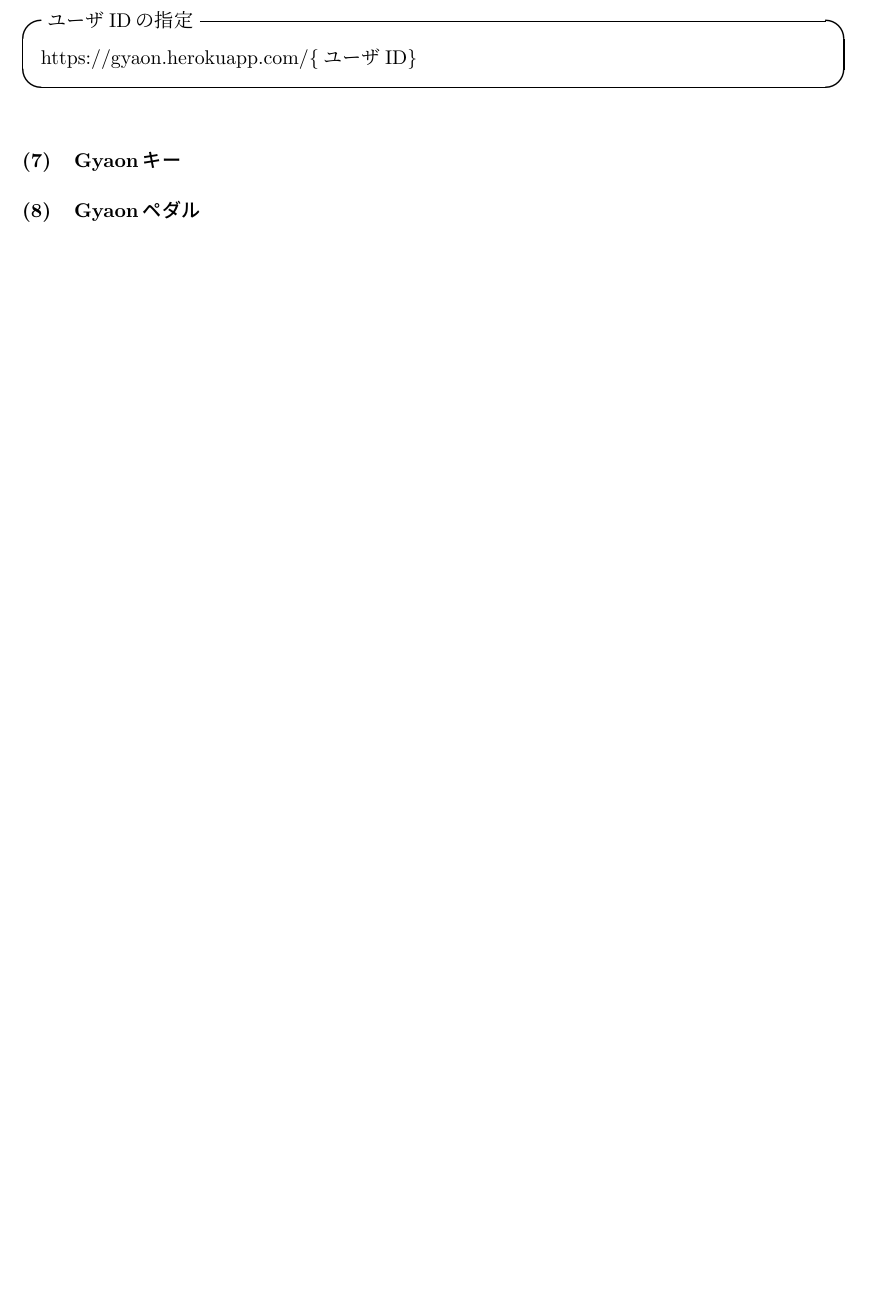
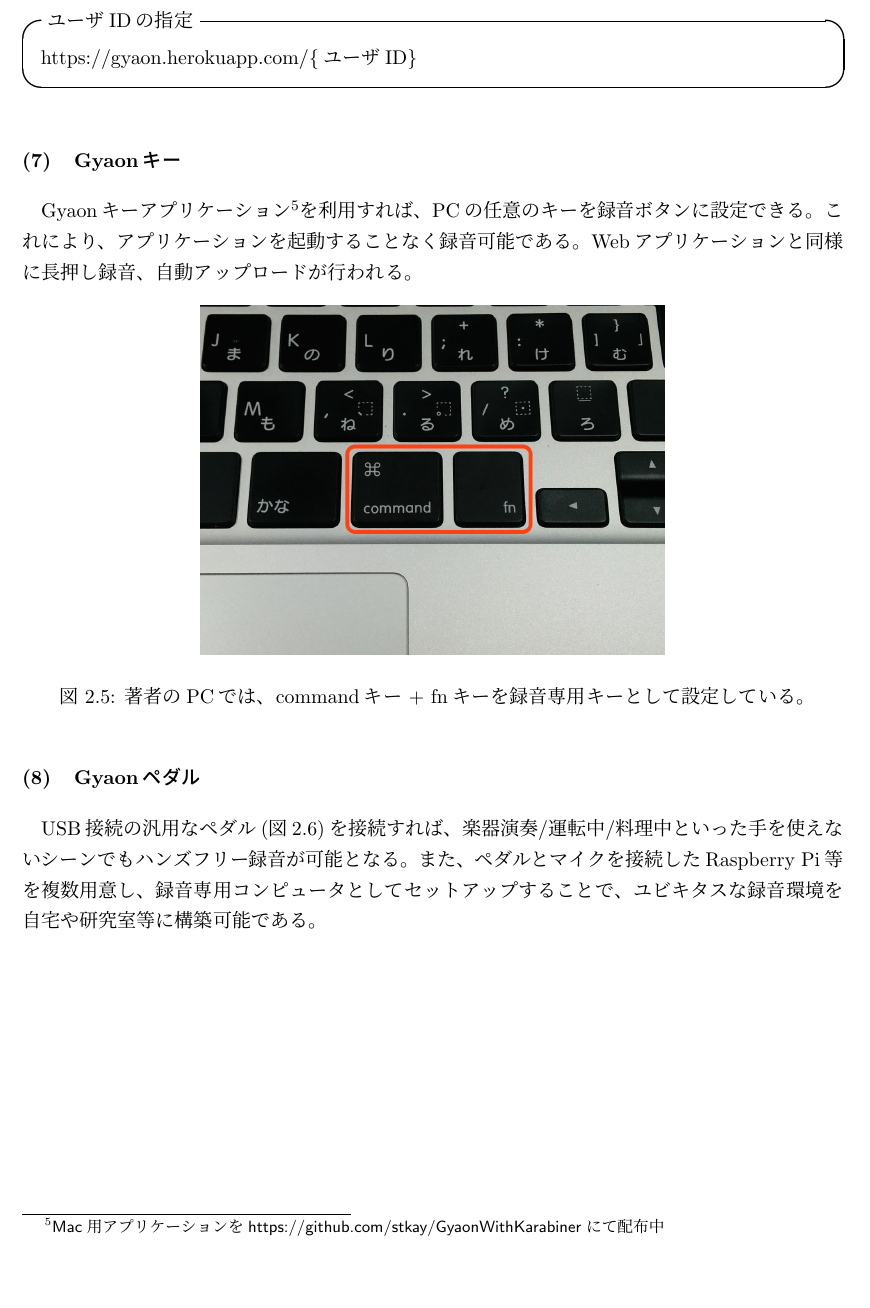
Before and after one commit to isSatake/GraduationThesis, a LaTeX thesis (main.tex, which reads 02.tex): part of page 13 of 23 before the commit and part of page 13 of 24 after it, cut so that both start at the same text, the shorter picture padded with empty space. Compiled offline with pLaTeX and dvipdfmx.

Commit message:
利用例 WIP

```diff
--- a/02.tex
+++ b/02.tex
@@ -96,15 +96,22 @@
 \end{itembox}
 
 \subsubsection{Gyaonキー}
-%PCの任意のキーをGyaonキーに割り当てる
-%録音ボタンにしてしまう
-%Gyaonキー\footnote{\textsf{Mac用アプリケーションをhttps://github.com/stkay/GyaonWithKarabinerにて配布中}}
-%を利用すれば、アプリケーションを起動することなく録音可能である。
-%PCの任意のキーを録音ボタンと同じように使うことができる
-%長押し録音、即アップロード
-%⌘+FNの画像
+Gyaonキーアプリケーション\footnote{\textsf{Mac用アプリケーションをhttps://github.com/stkay/GyaonWithKarabinerにて配布中}}
+を利用すれば、PCの任意のキーを録音ボタンに設定できる。
+これにより、アプリケーションを起動することなく録音可能である。
+Webアプリケーションと同様に長押し録音、自動アップロードが行われる。
+%キーボードじゃなくて、他の汎用なボタンでもいいよね
+
+\begin{figure}[H]
+\centering
+\includegraphics[width=9cm]{images/key.png}
+\caption{著者のPCでは、commandキー + fnキーを録音専用キーとして設定している。}
+\label{key}
+\end{figure}
 
 \subsubsection{Gyaonペダル}
-%Gyaonキーと同じように、
-%PCすら不要
+USB接続の汎用なペダル(図\ref{pedal})を接続すれば、楽器演奏/運転中/料理中といった手を使えないシーンでも
+ハンズフリー録音が可能となる。
+また、ペダルとマイクを接続したRaspberry Pi等を複数用意し、録音専用コンピュータとしてセットアップすることで、
+ユビキタスな録音環境を自宅や研究室等に構築可能である。
 
```
Also changed, not shown: docs/main.pdf, images/key.png (added), images/pedal.png (added), 02.tex (17 more changed lines).
